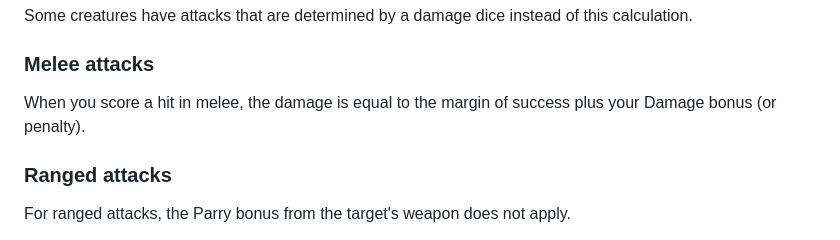
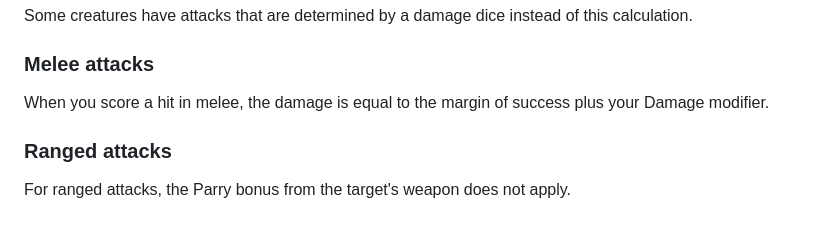
Before and after one commit to OleSkaar/Plunder, a Markdown page: Index/Combat.md, the part around the change. Drawn GitHub-style.

Commit message:
Update damage

```diff
--- a/Index/Combat.md
+++ b/Index/Combat.md
@@ -28,7 +28,7 @@ Damage is equal to the margin of success, plus any modifiers. A successful attac
 Some creatures have attacks that are determined by a damage dice instead of this calculation.
 
 ### Melee attacks
-When you score a hit in melee, the damage is equal to the margin of success plus your Damage bonus (or penalty).
+When you score a hit in melee, the damage is equal to the margin of success plus your Damage modifier.
 
 ### Ranged attacks
 For ranged attacks, the Parry bonus from the target's weapon does not apply.
```
